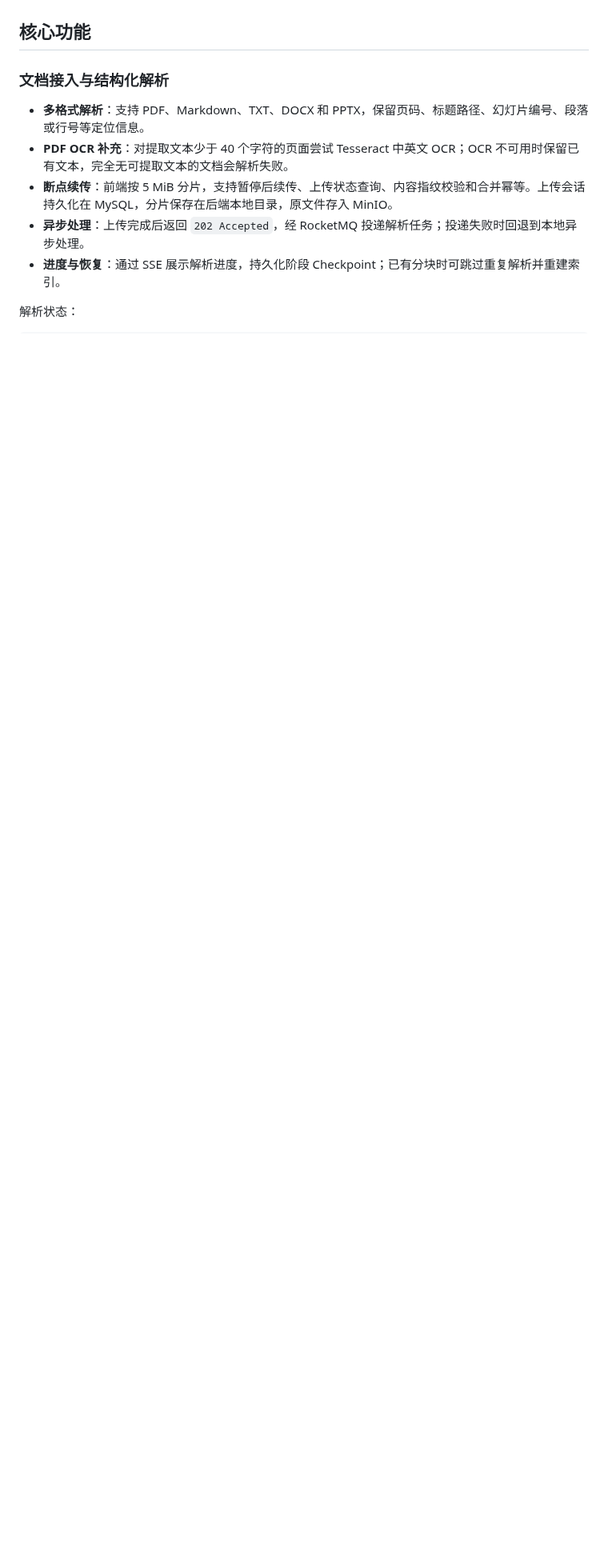
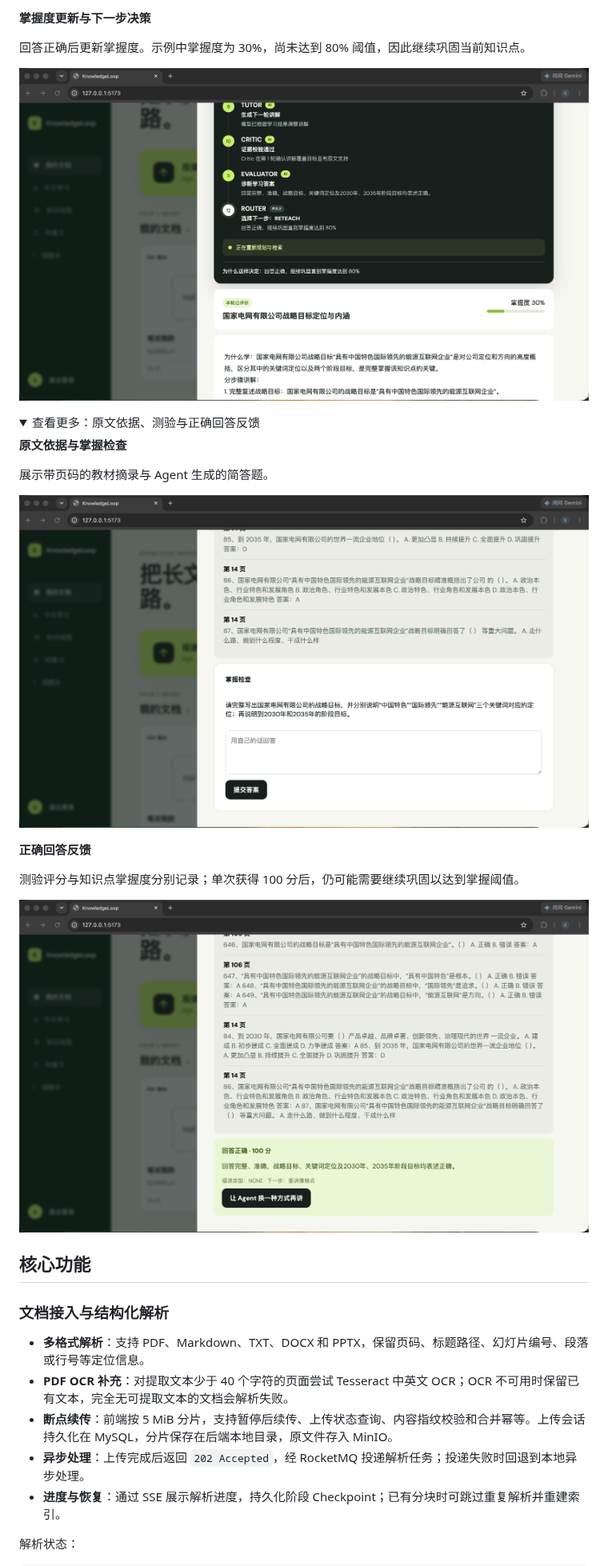
Before and after one commit to xinyao085/KnowledgeLoop-AI, a Markdown page: README.md, the part around one of its changes. Shown at 80% size. GitHub-like rendering; pictures changed too: docs/images/learning-correct-answer.png (added), docs/images/learning-mastery-progress.png (added), docs/images/learning-quiz.png (added); folded sections open; blank space fills up the shorter version.

Commit message:
docs: add learning workspace screenshots and update page branding

```diff
--- a/README.md
+++ b/README.md
@@ -19,3 +48,31 @@ KnowledgeLoop 以文档原文为依据，帮助用户从“读过材料”走向
+**掌握度更新与下一步决策**
+
+回答正确后更新掌握度。示例中掌握度为 30%，尚未达到 80% 阈值，因此继续巩固当前知识点。
+
+<p align="center">
+  <a href="docs/images/learning-mastery-progress.png"><img src="docs/images/learning-mastery-progress.png" alt="正确回答后的掌握度更新及继续巩固决策" width="760"></a>
+</p>
+
+<details>
+<summary>查看更多：原文依据、测验与正确回答反馈</summary>
+
+**原文依据与掌握检查**
+
+展示带页码的教材摘录与 Agent 生成的简答题。
+
+<p align="center">
+  <a href="docs/images/learning-quiz.png"><img src="docs/images/learning-quiz.png" alt="教材原文摘录、页码与掌握检查测验" width="760"></a>
+</p>
+
+**正确回答反馈**
+
+测验评分与知识点掌握度分别记录；单次获得 100 分后，仍可能需要继续巩固以达到掌握阈值。
+
+<p align="center">
+  <a href="docs/images/learning-correct-answer.png"><img src="docs/images/learning-correct-answer.png" alt="正确回答获得 100 分后的诊断反馈" width="760"></a>
+</p>
+
+</details>
 
 ## 核心功能
 
```
Also changed, not shown: other parts of README.md (+30 -1 lines), docs/images/document-workspace.png (added), docs/images/learning-agent-trace.png (added), docs/images/learning-answer-feedback.png (added), 1 other file.
